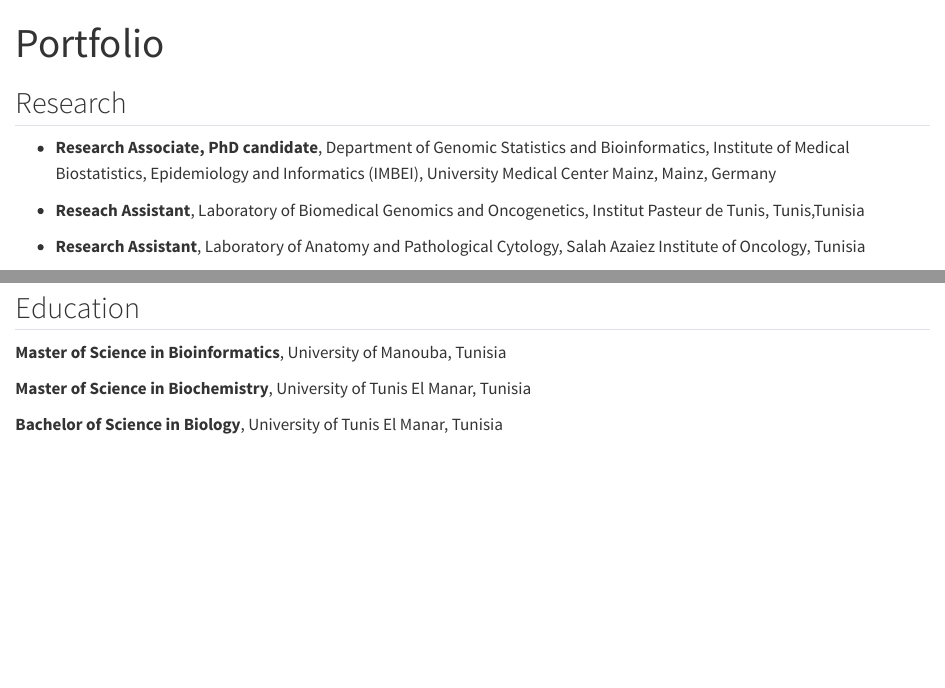
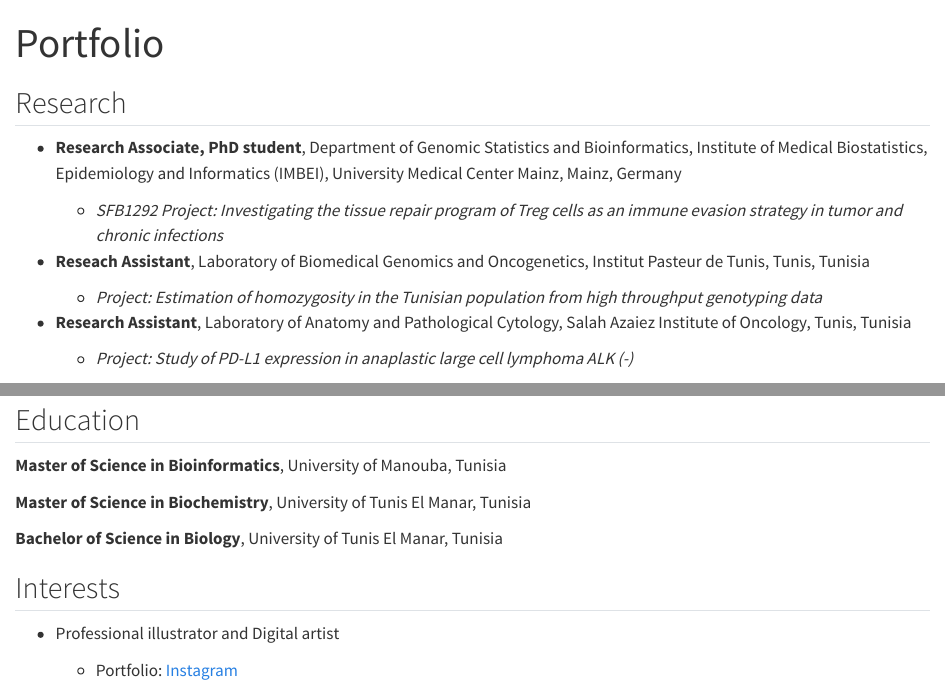
Before and after one commit to NajlaAbassi/najlaabassi.github.io, a Quarto document (portfolio.qmd): the page in a window 1100 px wide, from its top, and a second part further down, joined at a grey line. Rendered offline with R 4.5, knitr and Pandoc in place of Quarto, with nearby package versions.

Commit message:
adding content to portfolio

```diff
--- a/portfolio.qmd
+++ b/portfolio.qmd
@@ -5,11 +5,17 @@ format: html
 
 ## Research
 
-- **Research Associate, PhD candidate**, Department of Genomic Statistics and Bioinformatics, Institute of Medical Biostatistics, Epidemiology and Informatics (IMBEI), University Medical Center Mainz, Mainz, Germany
+- **Research Associate, PhD student**, Department of Genomic Statistics and Bioinformatics, Institute of Medical Biostatistics, Epidemiology and Informatics (IMBEI), University Medical Center Mainz, Mainz, Germany
 
-- **Reseach Assistant**, Laboratory of Biomedical Genomics and Oncogenetics, Institut Pasteur de Tunis, Tunis,Tunisia
+  - *SFB1292 Project: Investigating the tissue repair program of Treg cells as an immune evasion strategy in tumor and chronic infections*
 
-- **Research Assistant**, Laboratory of Anatomy and Pathological Cytology, Salah Azaiez Institute of Oncology, Tunisia
+- **Reseach Assistant**, Laboratory of Biomedical Genomics and Oncogenetics, Institut Pasteur de Tunis, Tunis, Tunisia
+
+  - *Project: Estimation of homozygosity in the Tunisian population from high throughput genotyping data*
+
+- **Research Assistant**, Laboratory of Anatomy and Pathological Cytology, Salah Azaiez Institute of Oncology, Tunis, Tunisia
+
+  - *Project: Study of PD-L1 expression in anaplastic large cell lymphoma ALK (-)*
 
 ## Codeathons
 
@@ -44,3 +50,9 @@ format: html
 **Master of Science in Biochemistry**, University of Tunis El Manar, Tunisia
 
 **Bachelor of Science in Biology**, University of Tunis El Manar, Tunisia
+
+## Interests
+
+- Professional illustrator and Digital artist
+
+  - Portfolio: [<i class="fab fa-instagram"></i> Instagram](https://www.instagram.com/guigadraws)
```
